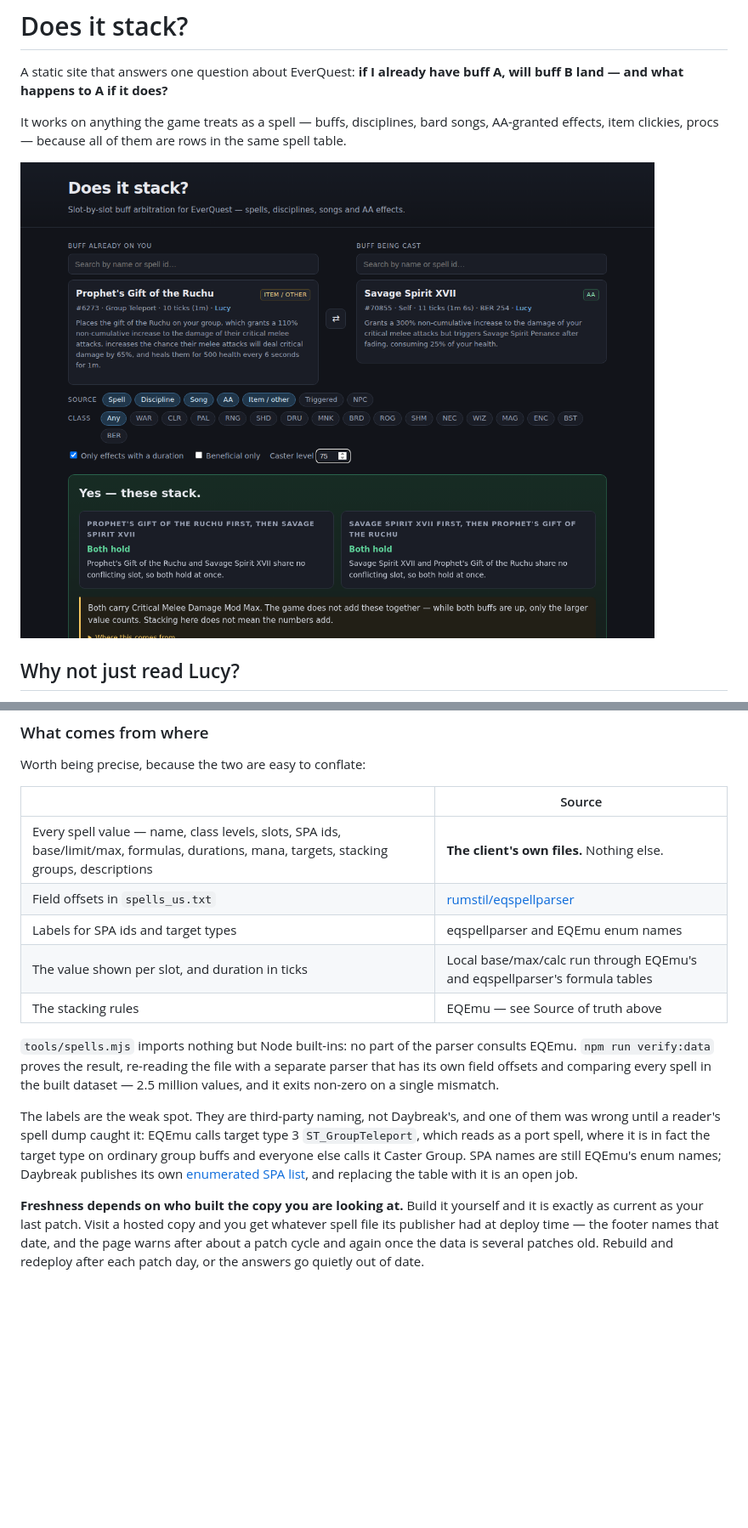
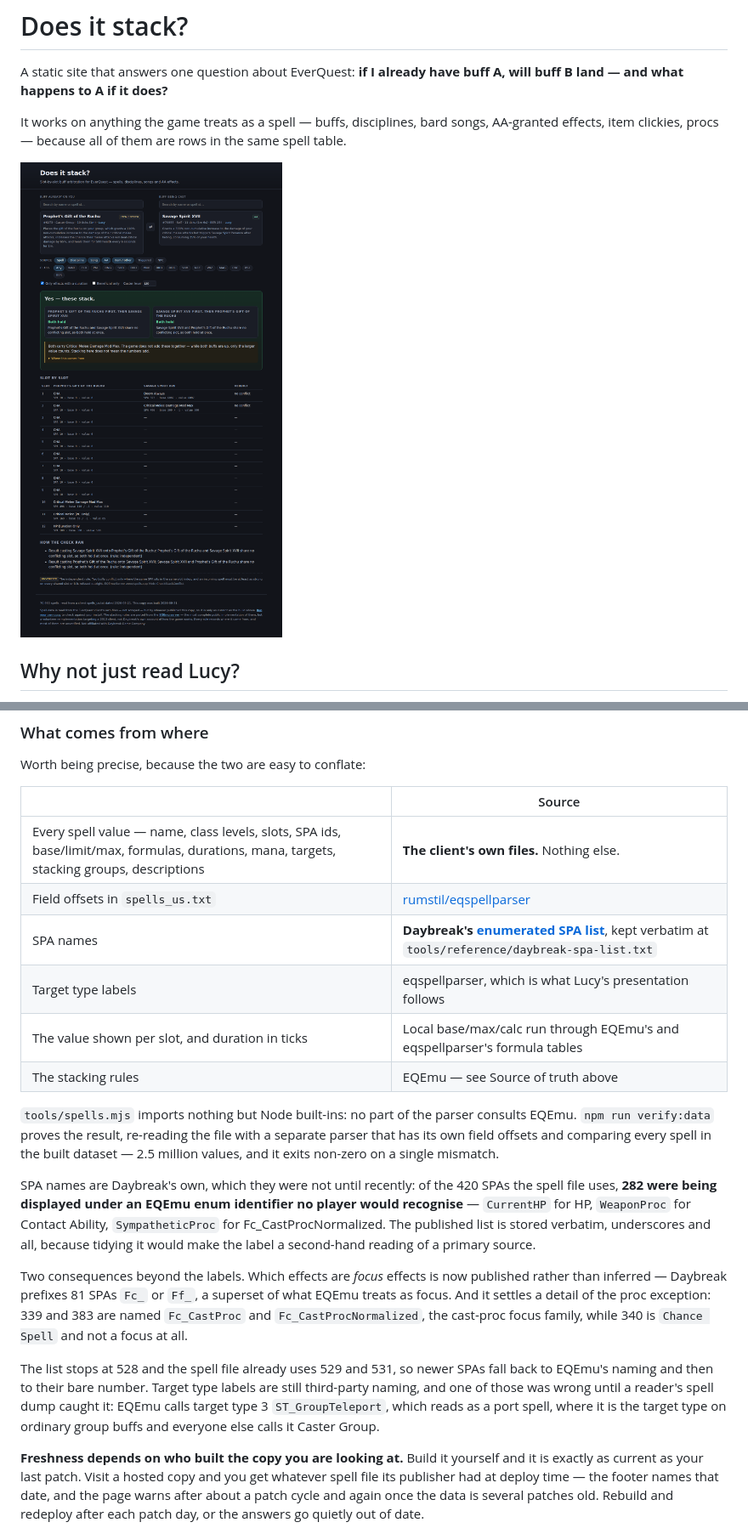
Before and after one commit to fadwen/doesitstack, a Markdown page: README.md, 2 parts joined by grey strips. Shown at 85% size. Rendered like a GitHub page; pictures changed too: docs/screenshot.png; blank space fills up the shorter version.

```diff
--- a/README.md
+++ b/README.md
@@ -218,7 +218,8 @@ Worth being precise, because the two are easy to conflate:
 | --- | --- |
 | Every spell value — name, class levels, slots, SPA ids, base/limit/max, formulas, durations, mana, targets, stacking groups, descriptions | **The client's own files.** Nothing else. |
 | Field offsets in `spells_us.txt` | [rumstil/eqspellparser](https://github.com/rumstil/eqspellparser) |
-| Labels for SPA ids and target types | eqspellparser and EQEmu enum names |
+| SPA names | **Daybreak's [enumerated SPA list](https://forums.daybreakgames.com/eq/index.php?threads/enumerated-spa-list.206288/)**, kept verbatim at `tools/reference/daybreak-spa-list.txt` |
+| Target type labels | eqspellparser, which is what Lucy's presentation follows |
 | The value shown per slot, and duration in ticks | Local base/max/calc run through EQEmu's and eqspellparser's formula tables |
 | The stacking rules | EQEmu — see Source of truth above |
 
@@ -227,13 +228,24 @@ EQEmu. `npm run verify:data` proves the result, re-reading the file with a separ
 parser that has its own field offsets and comparing every spell in the built dataset —
 2.5 million values, and it exits non-zero on a single mismatch.
 
-The labels are the weak spot. They are third-party naming, not Daybreak's, and one of
-them was wrong until a reader's spell dump caught it: EQEmu calls target type 3
-`ST_GroupTeleport`, which reads as a port spell, where it is in fact the target type on
-ordinary group buffs and everyone else calls it Caster Group. SPA names are still
-EQEmu's enum names; Daybreak publishes its own
-[enumerated SPA list](https://forums.daybreakgames.com/eq/index.php?threads/enumerated-spa-list.206288/),
-and replacing the table with it is an open job.
+SPA names are Daybreak's own, which they were not until recently: of the 420 SPAs the
+spell file uses, **282 were being displayed under an EQEmu enum identifier no player
+would recognise** — `CurrentHP` for HP, `WeaponProc` for Contact Ability,
+`SympatheticProc` for Fc_CastProcNormalized. The published list is stored verbatim,
+underscores and all, because tidying it would make the label a second-hand reading of a
+primary source.
+
+Two consequences beyond the labels. Which effects are *focus* effects is now published
+rather than inferred — Daybreak prefixes 81 SPAs `Fc_` or `Ff_`, a superset of what
+EQEmu treats as focus. And it settles a detail of the proc exception: 339 and 383 are
+named `Fc_CastProc` and `Fc_CastProcNormalized`, the cast-proc focus family, while 340
+is `Chance Spell` and not a focus at all.
+
+The list stops at 528 and the spell file already uses 529 and 531, so newer SPAs fall
+back to EQEmu's naming and then to their bare number. Target type labels are still
+third-party naming, and one of those was wrong until a reader's spell dump caught it:
+EQEmu calls target type 3 `ST_GroupTeleport`, which reads as a port spell, where it is
+the target type on ordinary group buffs and everyone else calls it Caster Group.
 
 **Freshness depends on who built the copy you are looking at.** Build it yourself and
 it is exactly as current as your last patch. Visit a hosted copy and you get whatever
```
Also changed, not shown: CONTRIBUTING.md (+6 -3 lines), 6 other files.
